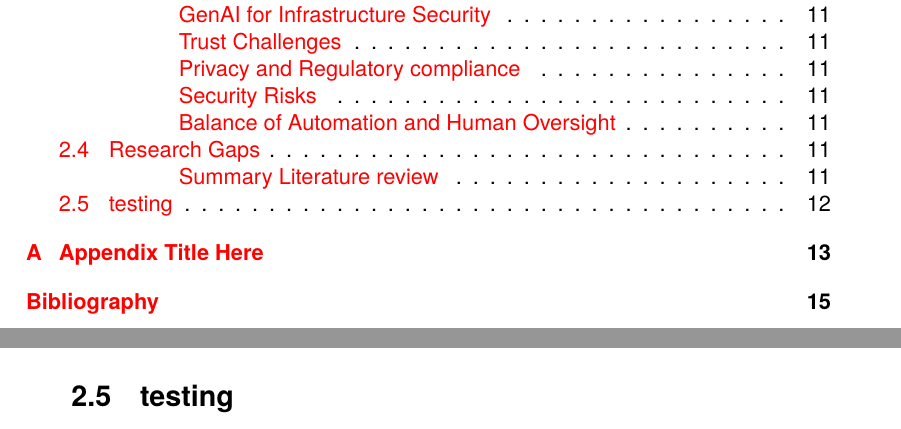
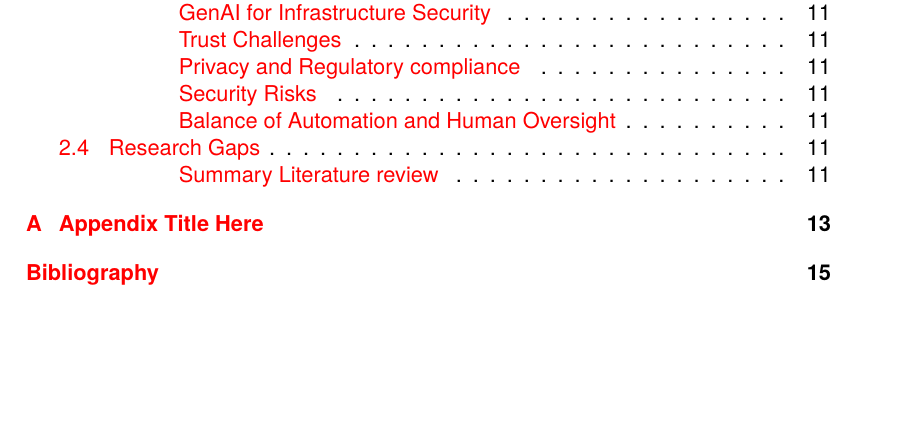
Before and after one commit to daniel-vera-g/master-thesis, a LaTeX thesis (main.tex, which reads Chapters/Chapter2.tex): two parts of pages 11 and 38 of 42 before the commit and part of page 11 of 42 after it, the two joined at a grey line, cut so that both start at the same text, the shorter picture padded with empty space. Compiled offline with pdfLaTeX.

Commit message:
redo test

```diff
--- a/Chapters/Chapter2.tex
+++ b/Chapters/Chapter2.tex
@@ -320,9 +320,4 @@ This literature review demonstrates that Generative AI (GenAI) represents a tran
 
 % subsubsection Summary Literature review (end)
 
-\section{testing} % (fold)
-\label{sec:testing}
-
-% section testing (end)
-
 % chapter Background and Related Work (end)
```
